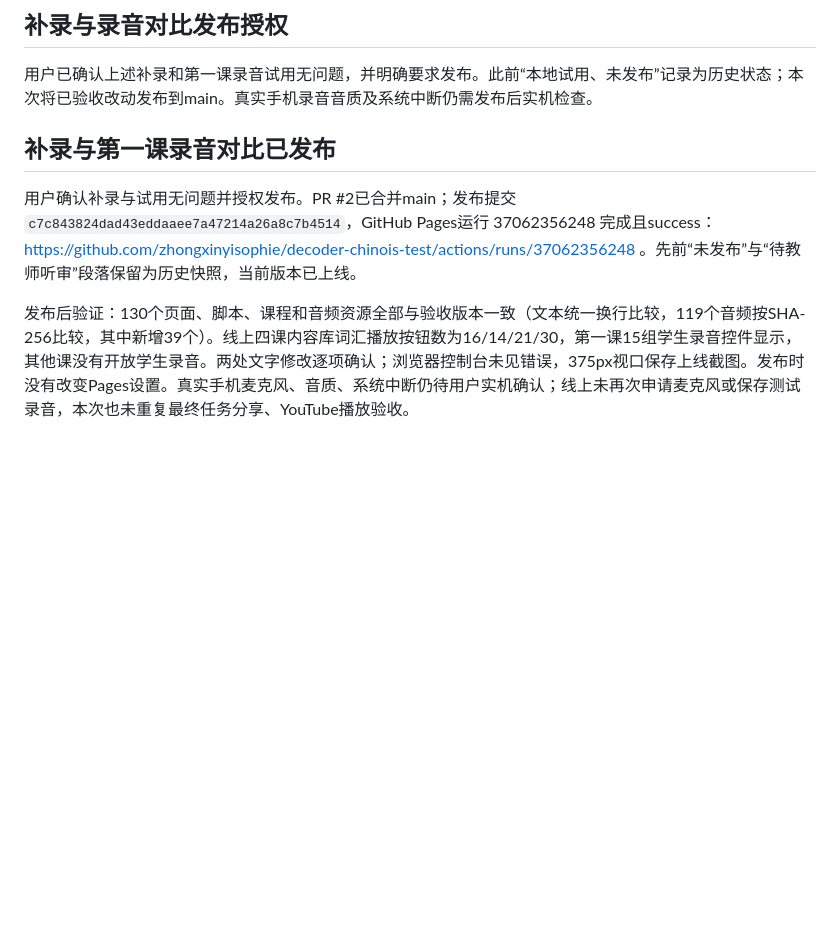
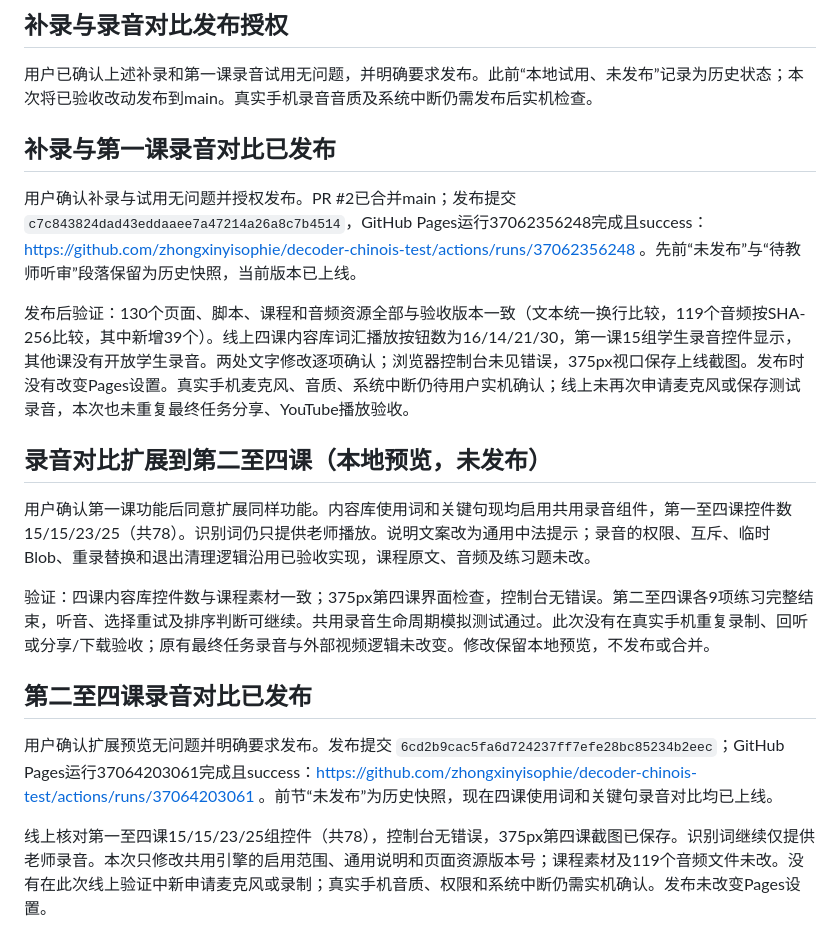
Before and after one commit to zhongxinyisophie/decoder-chinois-test, a Markdown page: docs/project-status.md, the part around the change. Drawn GitHub-style; blank space fills up the shorter version.

Commit message:
docs: record publication of recording comparison across lessons 1–4

```diff
--- a/docs/project-status.md
+++ b/docs/project-status.md
@@ -212,9 +212,20 @@ https://github.com/zhongxinyisophie/decoder-chinois-test/actions/runs/3668766464
 
 用户已确认上述补录和第一课录音试用无问题，并明确要求发布。此前“本地试用、未发布”记录为历史状态；本次将已验收改动发布到main。真实手机录音音质及系统中断仍需发布后实机检查。
 
-
 ## 补录与第一课录音对比已发布
 
-用户确认补录与试用无问题并授权发布。PR #2已合并main；发布提交 `c7c843824dad43eddaaee7a47214a26a8c7b4514`，GitHub Pages运行 37062356248 完成且success：https://github.com/zhongxinyisophie/decoder-chinois-test/actions/runs/37062356248 。先前“未发布”与“待教师听审”段落保留为历史快照，当前版本已上线。
+用户确认补录与试用无问题并授权发布。PR #2已合并main；发布提交 `c7c843824dad43eddaaee7a47214a26a8c7b4514`，GitHub Pages运行37062356248完成且success：https://github.com/zhongxinyisophie/decoder-chinois-test/actions/runs/37062356248 。先前“未发布”与“待教师听审”段落保留为历史快照，当前版本已上线。
 
 发布后验证：130个页面、脚本、课程和音频资源全部与验收版本一致（文本统一换行比较，119个音频按SHA-256比较，其中新增39个）。线上四课内容库词汇播放按钮数为16/14/21/30，第一课15组学生录音控件显示，其他课没有开放学生录音。两处文字修改逐项确认；浏览器控制台未见错误，375px视口保存上线截图。发布时没有改变Pages设置。真实手机麦克风、音质、系统中断仍待用户实机确认；线上未再次申请麦克风或保存测试录音，本次也未重复最终任务分享、YouTube播放验收。
+
+## 录音对比扩展到第二至四课（本地预览，未发布）
+
+用户确认第一课功能后同意扩展同样功能。内容库使用词和关键句现均启用共用录音组件，第一至四课控件数15/15/23/25（共78）。识别词仍只提供老师播放。说明文案改为通用中法提示；录音的权限、互斥、临时Blob、重录替换和退出清理逻辑沿用已验收实现，课程原文、音频及练习题未改。
+
+验证：四课内容库控件数与课程素材一致；375px第四课界面检查，控制台无错误。第二至四课各9项练习完整结束，听音、选择重试及排序判断可继续。共用录音生命周期模拟测试通过。此次没有在真实手机重复录制、回听或分享/下载验收；原有最终任务录音与外部视频逻辑未改变。修改保留本地预览，不发布或合并。
+
+## 第二至四课录音对比已发布
+
+用户确认扩展预览无问题并明确要求发布。发布提交 `6cd2b9cac5fa6d724237ff7efe28bc85234b2eec`；GitHub Pages运行37064203061完成且success：https://github.com/zhongxinyisophie/decoder-chinois-test/actions/runs/37064203061 。前节“未发布”为历史快照，现在四课使用词和关键句录音对比均已上线。
+
+线上核对第一至四课15/15/23/25组控件（共78），控制台无错误，375px第四课截图已保存。识别词继续仅提供老师录音。本次只修改共用引擎的启用范围、通用说明和页面资源版本号；课程素材及119个音频文件未改。没有在此次线上验证中新申请麦克风或录制；真实手机音质、权限和系统中断仍需实机确认。发布未改变Pages设置。
```
